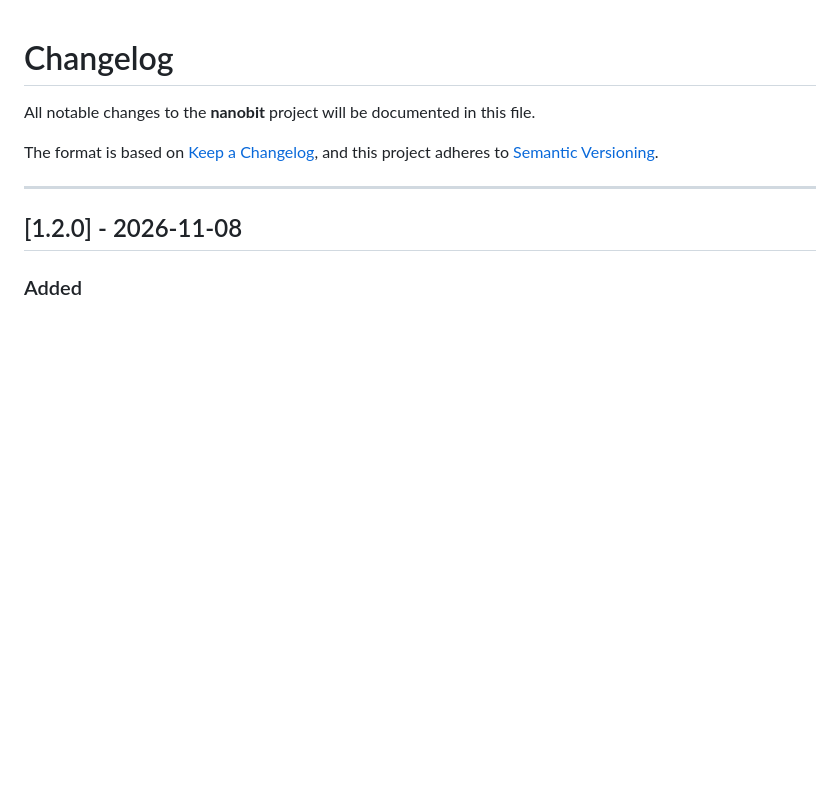
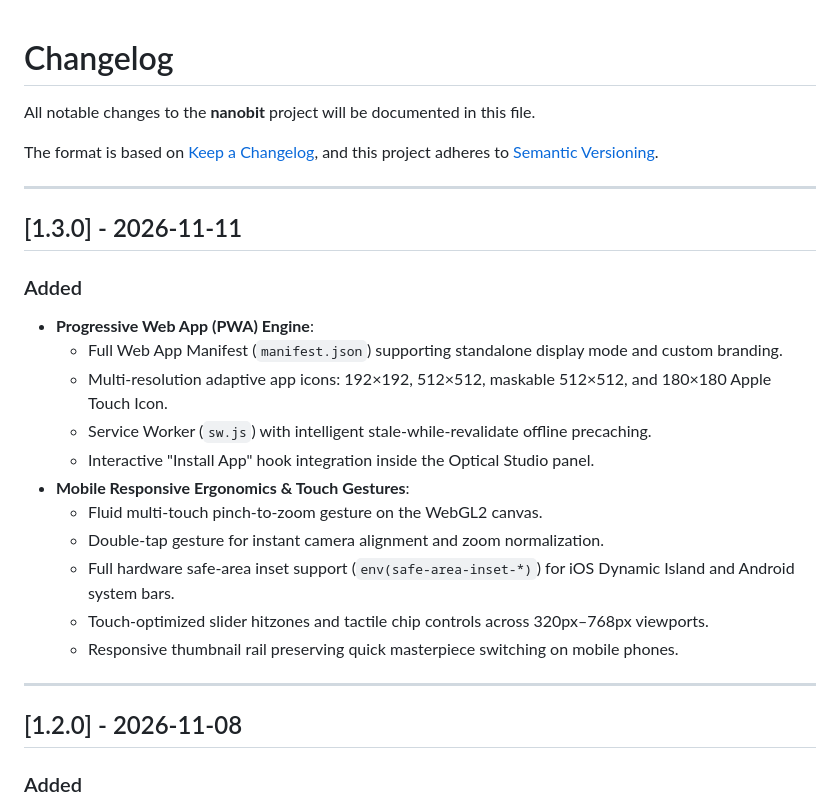
Before and after one commit to kicode01/nanobit, a Markdown page: CHANGELOG.md, the part around the change. Rendered like a GitHub page; blank space fills up the shorter version.

```diff
--- a/CHANGELOG.md
+++ b/CHANGELOG.md
@@ -4,6 +4,23 @@ All notable changes to the **nanobit** project will be documented in this file.
 
 The format is based on [Keep a Changelog](https://keepachangelog.com/en/1.1.0/),
 and this project adheres to [Semantic Versioning](https://semver.org/spec/v2.0.0.html).
+
+---
+
+## [1.3.0] - 2026-11-11
+
+### Added
+- **Progressive Web App (PWA) Engine**:
+  - Full Web App Manifest (`manifest.json`) supporting standalone display mode and custom branding.
+  - Multi-resolution adaptive app icons: 192×192, 512×512, maskable 512×512, and 180×180 Apple Touch Icon.
+  - Service Worker (`sw.js`) with intelligent stale-while-revalidate offline precaching.
+  - Interactive "Install App" hook integration inside the Optical Studio panel.
+- **Mobile Responsive Ergonomics & Touch Gestures**:
+  - Fluid multi-touch pinch-to-zoom gesture on the WebGL2 canvas.
+  - Double-tap gesture for instant camera alignment and zoom normalization.
+  - Full hardware safe-area inset support (`env(safe-area-inset-*)`) for iOS Dynamic Island and Android system bars.
+  - Touch-optimized slider hitzones and tactile chip controls across 320px–768px viewports.
+  - Responsive thumbnail rail preserving quick masterpiece switching on mobile phones.
 
 ---
 
```
Also changed, not shown: README.md (+15 -0 lines).
